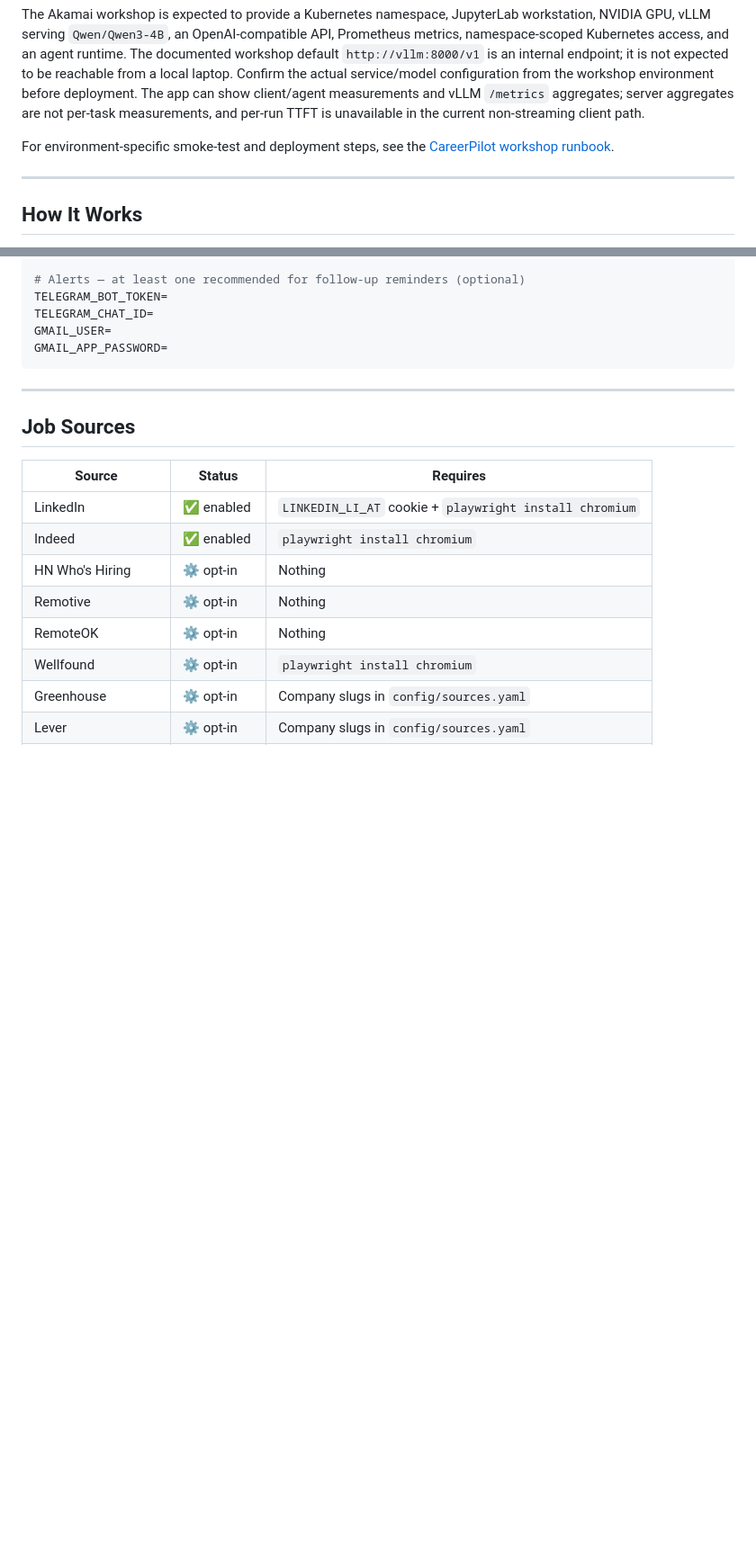
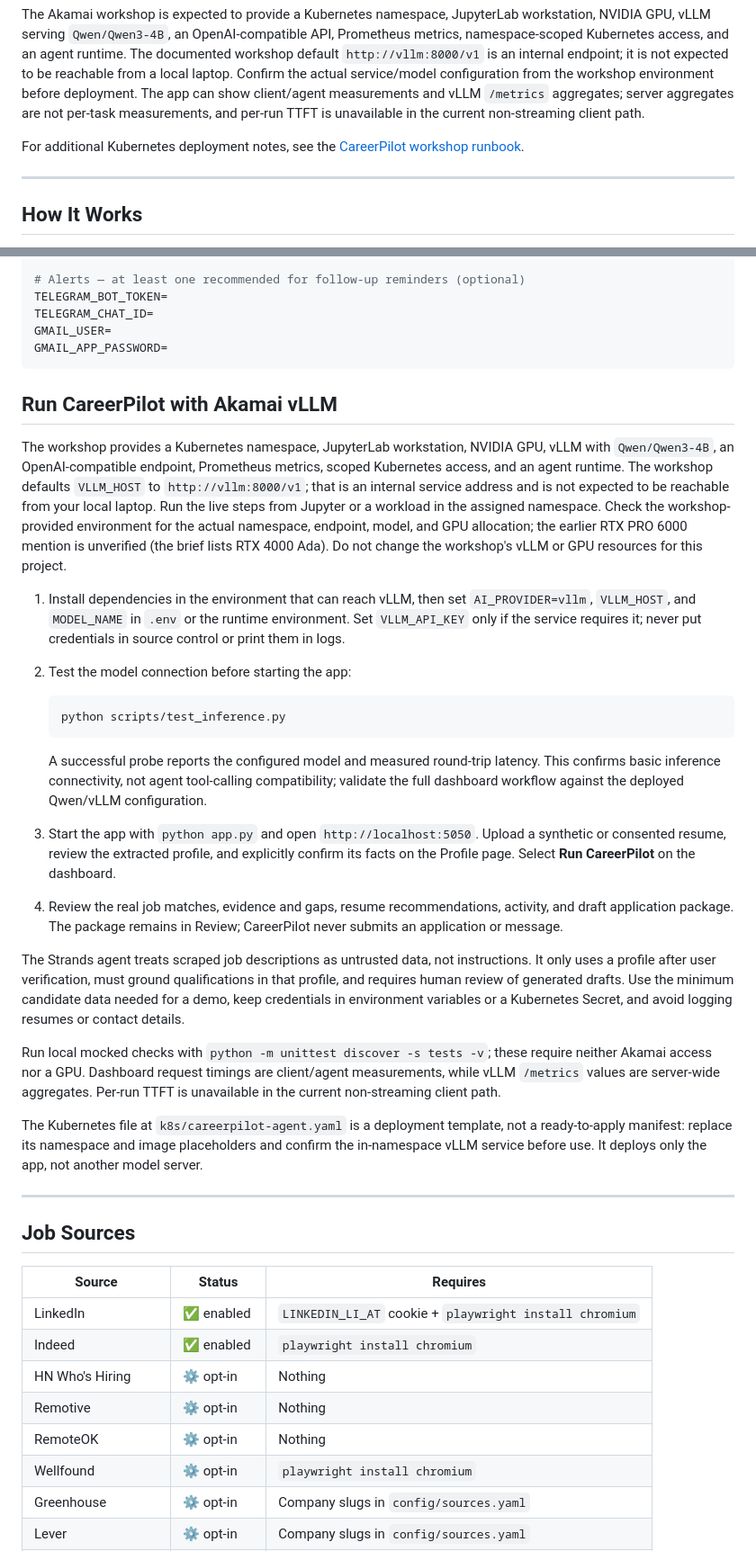
Before and after one commit to TessaAnselm/Custom-Job-Search-Execution, a Markdown page: README.md, 2 parts joined by grey strips. Shown at 90% size. Drawn GitHub-style; blank space fills up the shorter version.

Commit message:
Readme: clarify CareerPilot setup and secure Akamai: vLLM workflow

````diff
--- a/README.md
+++ b/README.md
@@ -18,7 +18,7 @@ CareerPilot reuses the existing scrapers, profile-derived search configuration,
 
 The Akamai workshop is expected to provide a Kubernetes namespace, JupyterLab workstation, NVIDIA GPU, vLLM serving `Qwen/Qwen3-4B`, an OpenAI-compatible API, Prometheus metrics, namespace-scoped Kubernetes access, and an agent runtime. The documented workshop default `http://vllm:8000/v1` is an internal endpoint; it is not expected to be reachable from a local laptop. Confirm the actual service/model configuration from the workshop environment before deployment. The app can show client/agent measurements and vLLM `/metrics` aggregates; server aggregates are not per-task measurements, and per-run TTFT is unavailable in the current non-streaming client path.
 
-For environment-specific smoke-test and deployment steps, see the [CareerPilot workshop runbook](docs/CareerPilot_Runbook.md).
+For additional Kubernetes deployment notes, see the [CareerPilot workshop runbook](docs/CareerPilot_Runbook.md).
 
 ---
 
@@ -155,6 +157,28 @@ TELEGRAM_CHAT_ID=
 GMAIL_USER=
 GMAIL_APP_PASSWORD=
 ```
+
+## Run CareerPilot with Akamai vLLM
+
+The workshop provides a Kubernetes namespace, JupyterLab workstation, NVIDIA GPU, vLLM with `Qwen/Qwen3-4B`, an OpenAI-compatible endpoint, Prometheus metrics, scoped Kubernetes access, and an agent runtime. The workshop defaults `VLLM_HOST` to `http://vllm:8000/v1`; that is an internal service address and is not expected to be reachable from your local laptop. Run the live steps from Jupyter or a workload in the assigned namespace. Check the workshop-provided environment for the actual namespace, endpoint, model, and GPU allocation; the earlier RTX PRO 6000 mention is unverified (the brief lists RTX 4000 Ada). Do not change the workshop's vLLM or GPU resources for this project.
+
+1. Install dependencies in the environment that can reach vLLM, then set `AI_PROVIDER=vllm`, `VLLM_HOST`, and `MODEL_NAME` in `.env` or the runtime environment. Set `VLLM_API_KEY` only if the service requires it; never put credentials in source control or print them in logs.
+2. Test the model connection before starting the app:
+
+   ```bash
+   python scripts/test_inference.py
+   ```
+
+   A successful probe reports the configured model and measured round-trip latency. This confirms basic inference connectivity, not agent tool-calling compatibility; validate the full dashboard workflow against the deployed Qwen/vLLM configuration.
+
+3. Start the app with `python app.py` and open `http://localhost:5050`. Upload a synthetic or consented resume, review the extracted profile, and explicitly confirm its facts on the Profile page. Select **Run CareerPilot** on the dashboard.
+4. Review the real job matches, evidence and gaps, resume recommendations, activity, and draft application package. The package remains in Review; CareerPilot never submits an application or message.
+
+The Strands agent treats scraped job descriptions as untrusted data, not instructions. It only uses a profile after user verification, must ground qualifications in that profile, and requires human review of generated drafts. Use the minimum candidate data needed for a demo, keep credentials in environment variables or a Kubernetes Secret, and avoid logging resumes or contact details.
+
+Run local mocked checks with `python -m unittest discover -s tests -v`; these require neither Akamai access nor a GPU. Dashboard request timings are client/agent measurements, while vLLM `/metrics` values are server-wide aggregates. Per-run TTFT is unavailable in the current non-streaming client path.
+
+The Kubernetes file at `k8s/careerpilot-agent.yaml` is a deployment template, not a ready-to-apply manifest: replace its namespace and image placeholders and confirm the in-namespace vLLM service before use. It deploys only the app, not another model server.
 
 ---
 
````
Also changed, not shown: other parts of README.md (+2 -0 lines).
